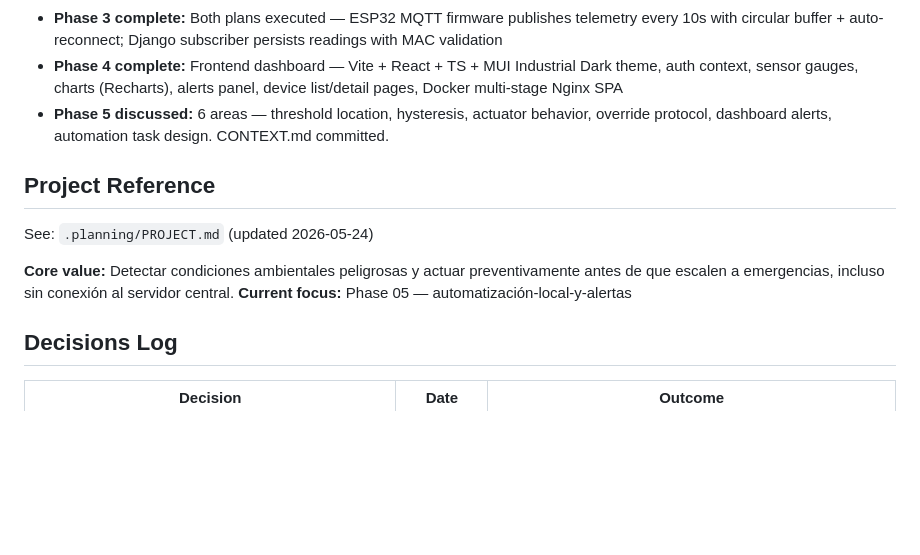
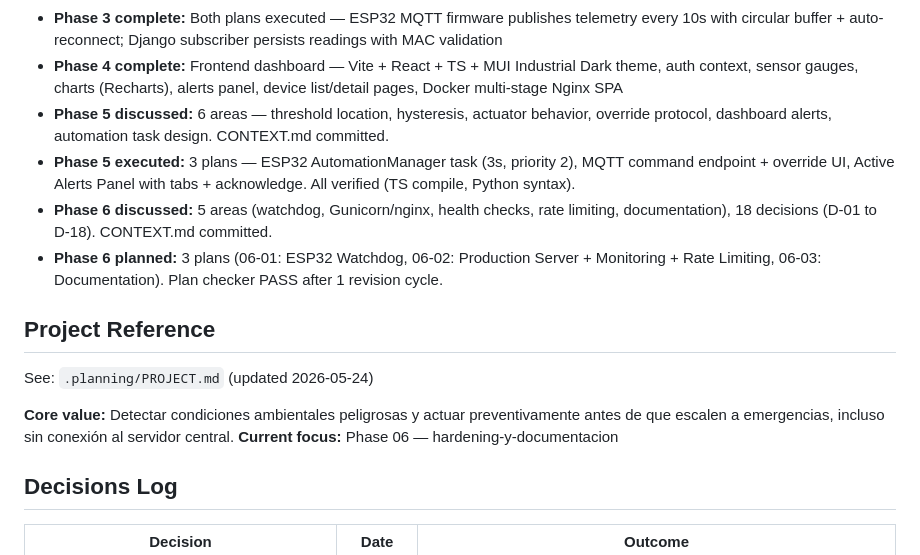
Before and after one commit to sebapalavecino2003/IC2, a Markdown page: .planning/STATE.md, the part around one of its changes. Drawn GitHub-style; blank space fills up the shorter version.

```diff
--- a/.planning/STATE.md
+++ b/.planning/STATE.md
@@ -76,13 +93,16 @@ progress:
 - **Phase 3 complete:** Both plans executed — ESP32 MQTT firmware publishes telemetry every 10s with circular buffer + auto-reconnect; Django subscriber persists readings with MAC validation
 - **Phase 4 complete:** Frontend dashboard — Vite + React + TS + MUI Industrial Dark theme, auth context, sensor gauges, charts (Recharts), alerts panel, device list/detail pages, Docker multi-stage Nginx SPA
 - **Phase 5 discussed:** 6 areas — threshold location, hysteresis, actuator behavior, override protocol, dashboard alerts, automation task design. CONTEXT.md committed.
+- **Phase 5 executed:** 3 plans — ESP32 AutomationManager task (3s, priority 2), MQTT command endpoint + override UI, Active Alerts Panel with tabs + acknowledge. All verified (TS compile, Python syntax).
+- **Phase 6 discussed:** 5 areas (watchdog, Gunicorn/nginx, health checks, rate limiting, documentation), 18 decisions (D-01 to D-18). CONTEXT.md committed.
+- **Phase 6 planned:** 3 plans (06-01: ESP32 Watchdog, 06-02: Production Server + Monitoring + Rate Limiting, 06-03: Documentation). Plan checker PASS after 1 revision cycle.
 
 ## Project Reference
 
 See: `.planning/PROJECT.md` (updated 2026-05-24)
 
 **Core value:** Detectar condiciones ambientales peligrosas y actuar preventivamente antes de que escalen a emergencias, incluso sin conexión al servidor central.
-**Current focus:** Phase 05 — automatización-local-y-alertas
+**Current focus:** Phase 06 — hardening-y-documentacion
 
 ## Decisions Log
 
```
Also changed, not shown: other parts of .planning/STATE.md (+37 -15 lines).
